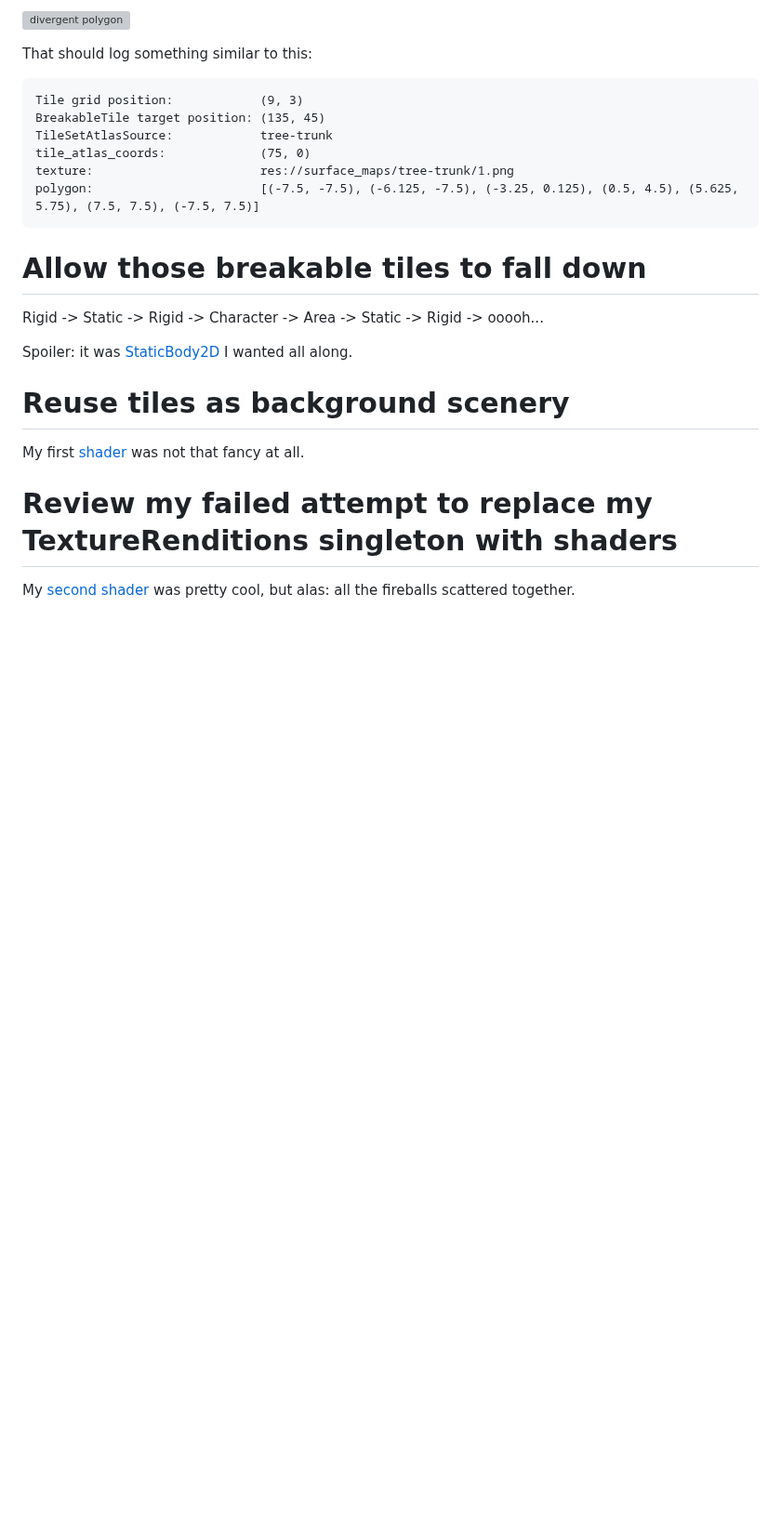
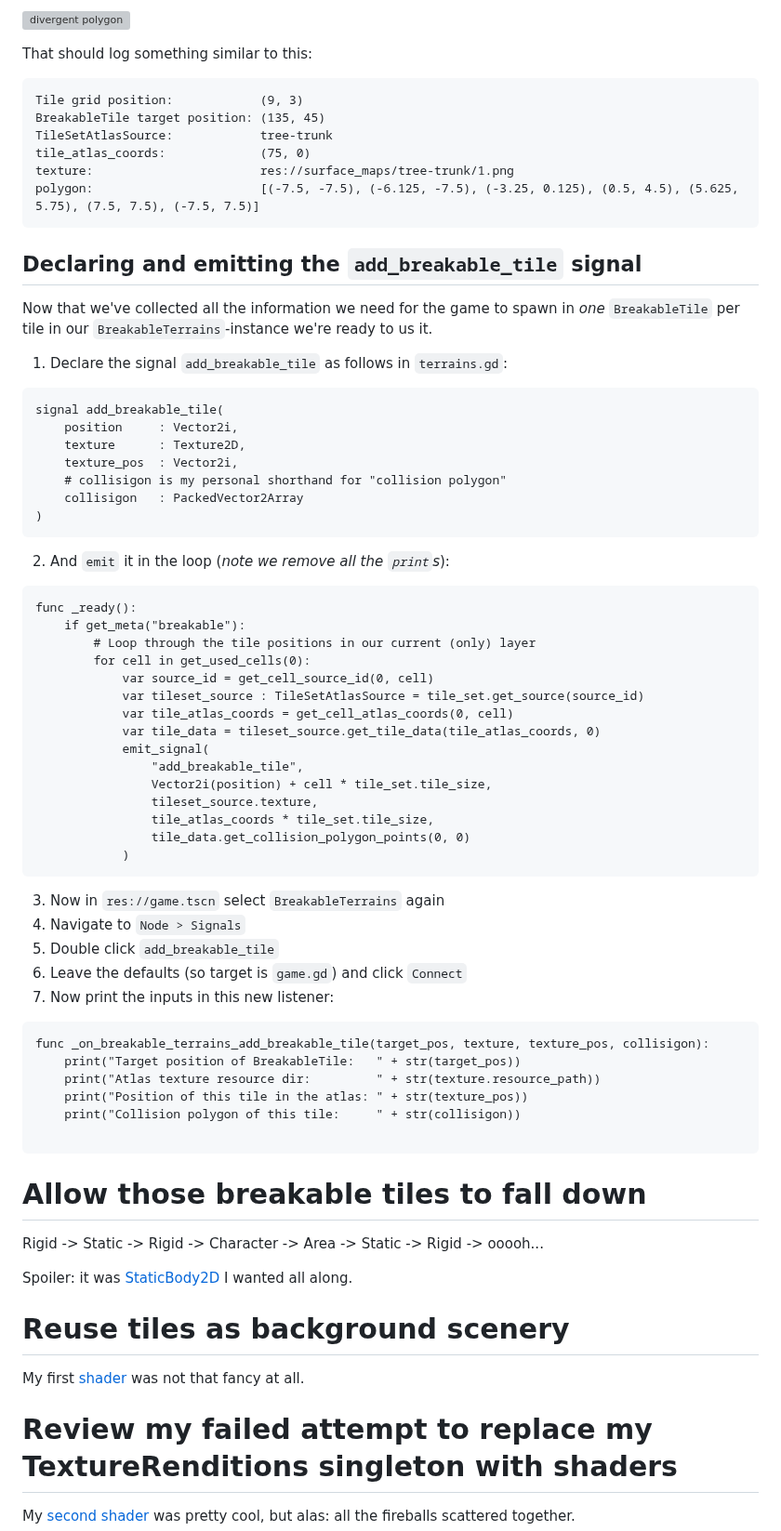
Before and after one commit to Teaching-myself-Godot/rewriting-zelia-tutorial, a Markdown page: day-5.md, the part around one of its changes. Shown at 93% size. GitHub-like rendering; blank space fills up the shorter version; grey boxes are pictures that could not be loaded.

Commit message:
emit breakable tile signal and add listener.

````diff
--- a/day-5.md
+++ b/day-5.md
@@ -1054,6 +1054,53 @@ texture:                       res://surface_maps/tree-trunk/1.png
 polygon:                       [(-7.5, -7.5), (-6.125, -7.5), (-3.25, 0.125), (0.5, 4.5), (5.625, 5.75), (7.5, 7.5), (-7.5, 7.5)]
 ```
 
+## Declaring and emitting the `add_breakable_tile` signal
+
+Now that we've collected all the information we need for the game to spawn in _one_ `BreakableTile` per tile in our `BreakableTerrains`-instance we're ready to us it.
+
+1. Declare the signal `add_breakable_tile` as follows in `terrains.gd`:
+
+```gdscript
+signal add_breakable_tile(
+	position     : Vector2i,
+	texture      : Texture2D,
+	texture_pos  : Vector2i,
+	# collisigon is my personal shorthand for "collision polygon"
+	collisigon   : PackedVector2Array
+)
+```
+2. And `emit` it in the loop (_note we remove all the `print`s_):
+```gdscript
+func _ready():
+	if get_meta("breakable"):
+		# Loop through the tile positions in our current (only) layer
+		for cell in get_used_cells(0):
+			var source_id = get_cell_source_id(0, cell)
+			var tileset_source : TileSetAtlasSource = tile_set.get_source(source_id)
+			var tile_atlas_coords = get_cell_atlas_coords(0, cell)
+			var tile_data = tileset_source.get_tile_data(tile_atlas_coords, 0)
+			emit_signal(
+				"add_breakable_tile",
+				Vector2i(position) + cell * tile_set.tile_size,
+				tileset_source.texture,
+				tile_atlas_coords * tile_set.tile_size,
+				tile_data.get_collision_polygon_points(0, 0)
+			)
+```
+3. Now in `res://game.tscn` select `BreakableTerrains` again
+4. Navigate to `Node > Signals`
+5. Double click `add_breakable_tile`
+6. Leave the defaults (so target is `game.gd`) and click `Connect`
+7. Now print the inputs in this new listener:
+```gdscript
+func _on_breakable_terrains_add_breakable_tile(target_pos, texture, texture_pos, collisigon):
+	print("Target position of BreakableTile:   " + str(target_pos))
+	print("Atlas texture resource dir:         " + str(texture.resource_path))
+	print("Position of this tile in the atlas: " + str(texture_pos))
+	print("Collision polygon of this tile:     " + str(collisigon))
+
+```
+
 # Allow those breakable tiles to fall down
 
 Rigid -> Static -> Rigid -> Character -> Area -> Static -> Rigid -> ooooh...
````
Also changed, not shown: other parts of day-5.md (+2 -2 lines).
